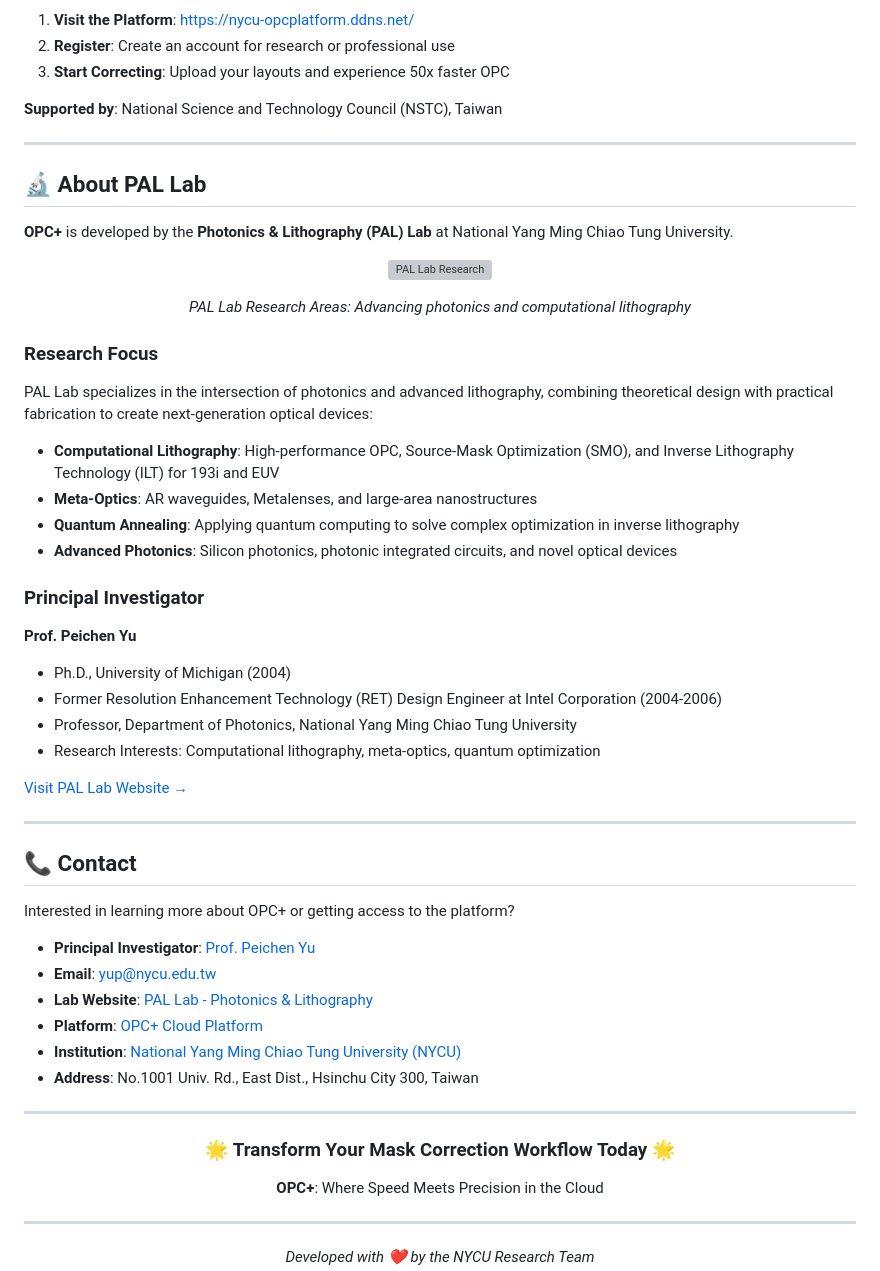
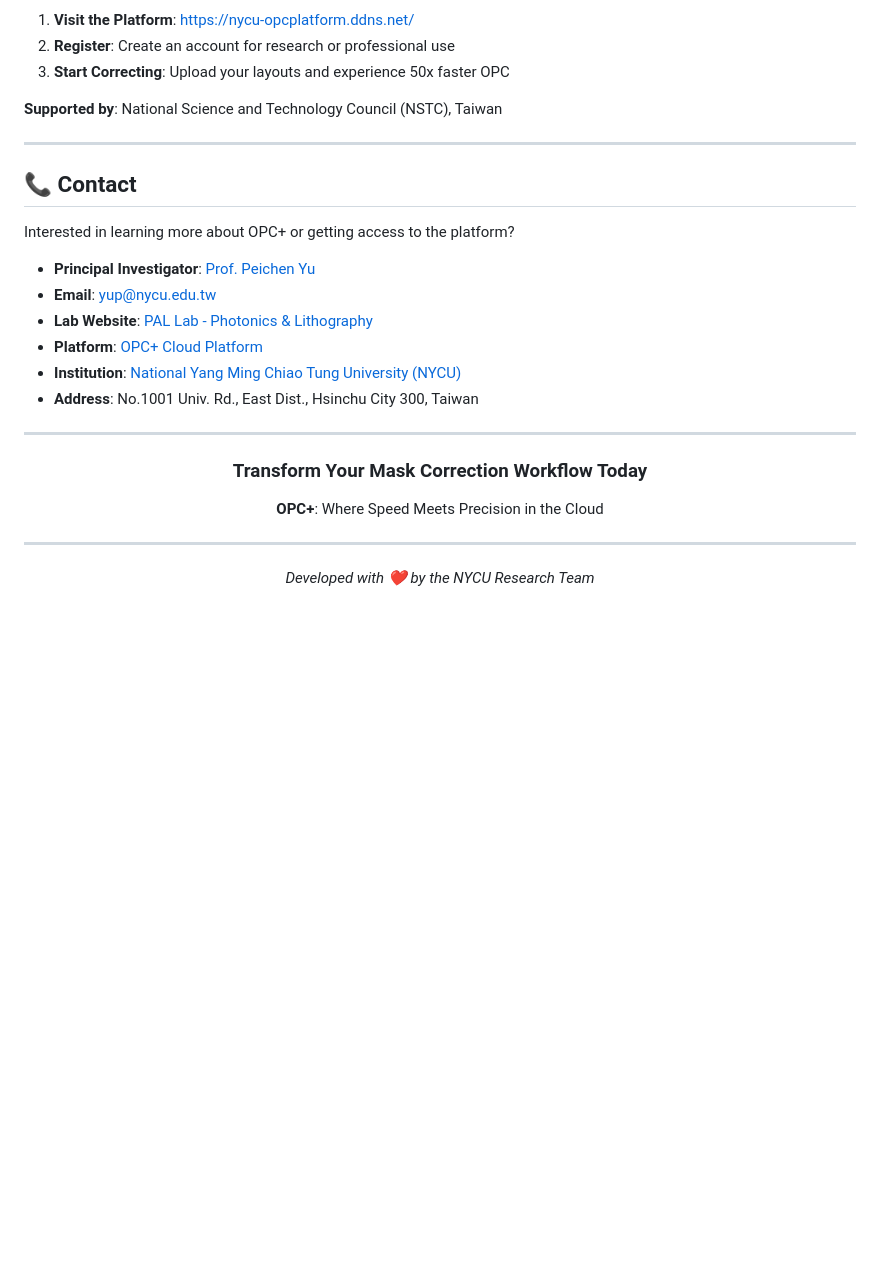
Before and after one commit to FangPoHsun/opc-cloud-platform, a Markdown page: README.md, the part around one of its changes. Drawn GitHub-style; blank space fills up the shorter version; grey boxes are pictures that could not be loaded.

```diff
--- a/README.md
+++ b/README.md
@@ -443,39 +350,6 @@ The OPC+ Cloud Platform is currently available for research and professional use
 
 ---
 
-## 🔬 About PAL Lab
-
-**OPC+** is developed by the **Photonics & Lithography (PAL) Lab** at National Yang Ming Chiao Tung University.
-
-<div align="center">
-
-![PAL Lab Research](https://raw.githubusercontent.com/FangPoHsun/opc-cloud-platform/main/assets/lab_research.png)
-
-*PAL Lab Research Areas: Advancing photonics and computational lithography*
-
-</div>
-
-### Research Focus
-
-PAL Lab specializes in the intersection of photonics and advanced lithography, combining theoretical design with practical fabrication to create next-generation optical devices:
-
-- **Computational Lithography**: High-performance OPC, Source-Mask Optimization (SMO), and Inverse Lithography Technology (ILT) for 193i and EUV
-- **Meta-Optics**: AR waveguides, Metalenses, and large-area nanostructures
-- **Quantum Annealing**: Applying quantum computing to solve complex optimization in inverse lithography
-- **Advanced Photonics**: Silicon photonics, photonic integrated circuits, and novel optical devices
-
-### Principal Investigator
-
-**Prof. Peichen Yu**
-- Ph.D., University of Michigan (2004)
-- Former Resolution Enhancement Technology (RET) Design Engineer at Intel Corporation (2004-2006)
-- Professor, Department of Photonics, National Yang Ming Chiao Tung University
-- Research Interests: Computational lithography, meta-optics, quantum optimization
-
-[Visit PAL Lab Website →](https://nycu-pal.com/)
-
----
-
 ## 📞 Contact
 
 Interested in learning more about OPC+ or getting access to the platform?
@@ -491,7 +365,7 @@ Interested in learning more about OPC+ or getting access to the platform?
 
 <div align="center">
 
-### 🌟 **Transform Your Mask Correction Workflow Today** 🌟
+###  **Transform Your Mask Correction Workflow Today**
 
 **OPC+**: Where Speed Meets Precision in the Cloud
 
```
Also changed, not shown: other parts of README.md (+20 -113 lines).
